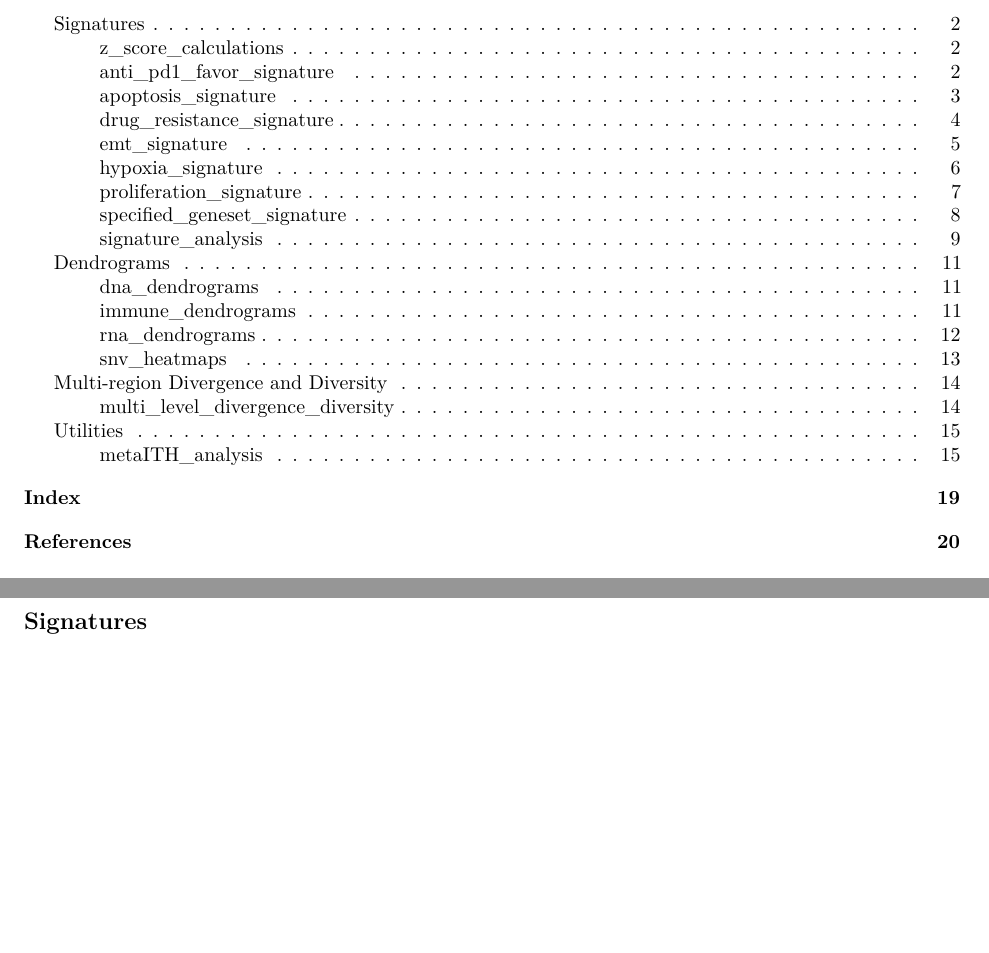
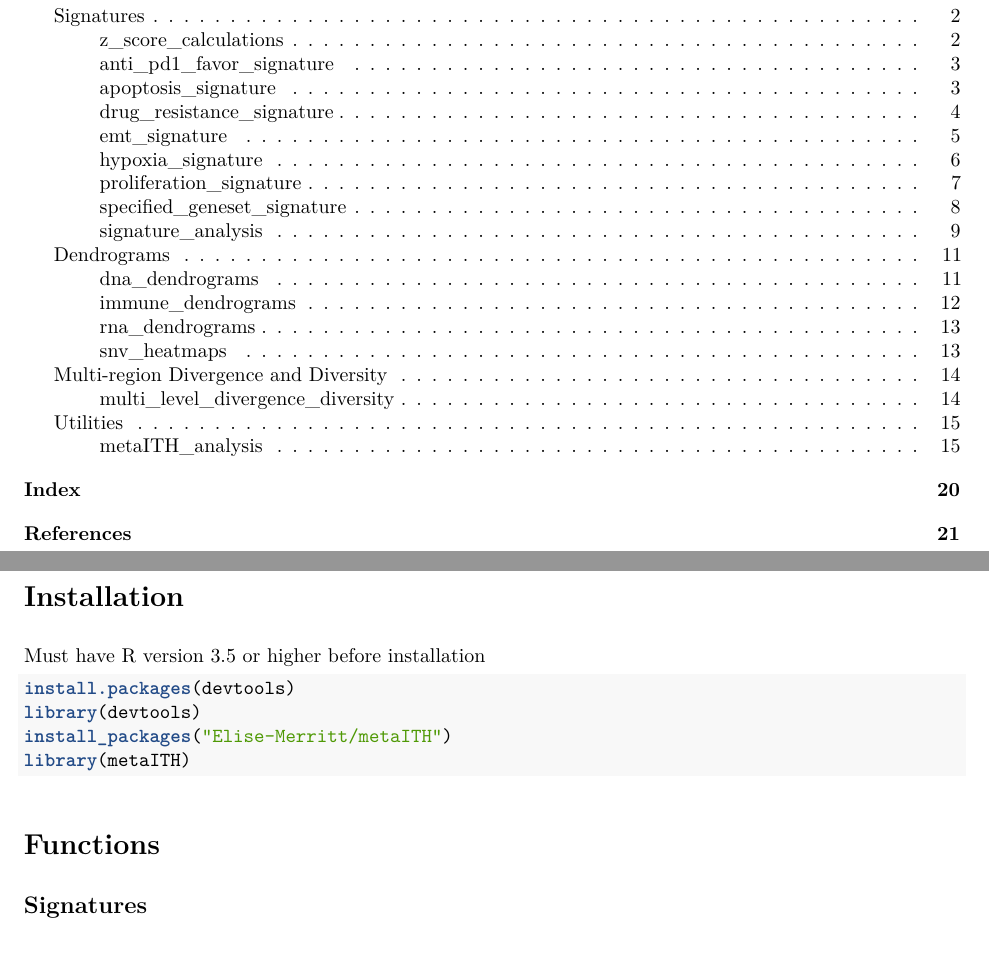
Before and after one commit to sjdlabgroup/metaITH, an R Markdown document (vignettes/metaITH.Rmd): two parts of pages 1 and 2 of 20 before the commit and two parts of pages 1 and 2 of 21 after it, joined at a grey line, cut so that both start at the same text, the shorter picture padded with empty space. The pictures show the output file vignettes/metaITH.pdf that the author committed with the source.

Commit message:
Added installation instruction to vignette

````diff
--- a/vignettes/metaITH.Rmd
+++ b/vignettes/metaITH.Rmd
@@ -29,6 +29,18 @@ vignette: >
 
 \tableofcontents
 \newpage
+
+# Installation
+Must have R version 3.5 or higher before installation
+```{r eval=FALSE}
+install.packages(devtools)
+library(devtools)
+install_packages("Elise-Merritt/metaITH")
+library(metaITH)
+
+```
+
+# Functions
 
 ##   Signatures
 
````
Also changed, not shown: vignettes/metaITH.pdf.
